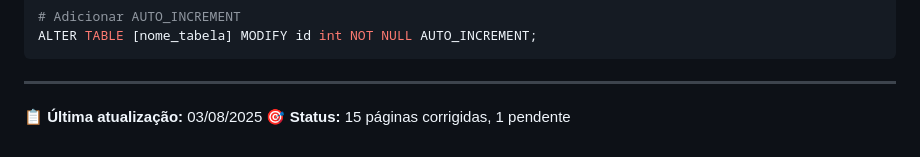
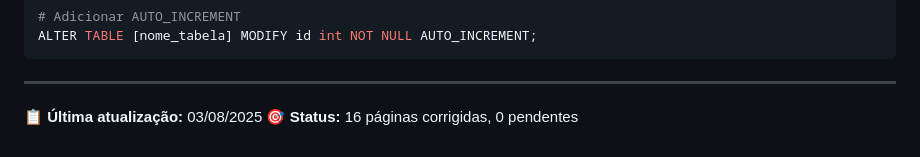
Before and after one commit to LuizNicolao/terceirize_foods, a Markdown page: foods/CORRECOES_PAGINAS.md, the part around the change. GitHub-like rendering.

```diff
--- a/foods/CORRECOES_PAGINAS.md
+++ b/foods/CORRECOES_PAGINAS.md
@@ -287,4 +287,4 @@ ALTER TABLE [nome_tabela] MODIFY id int NOT NULL AUTO_INCREMENT;
 ---
 
 **📋 Última atualização:** 03/08/2025
-**🎯 Status:** 15 páginas corrigidas, 1 pendente
+**🎯 Status:** 16 páginas corrigidas, 0 pendentes
```
